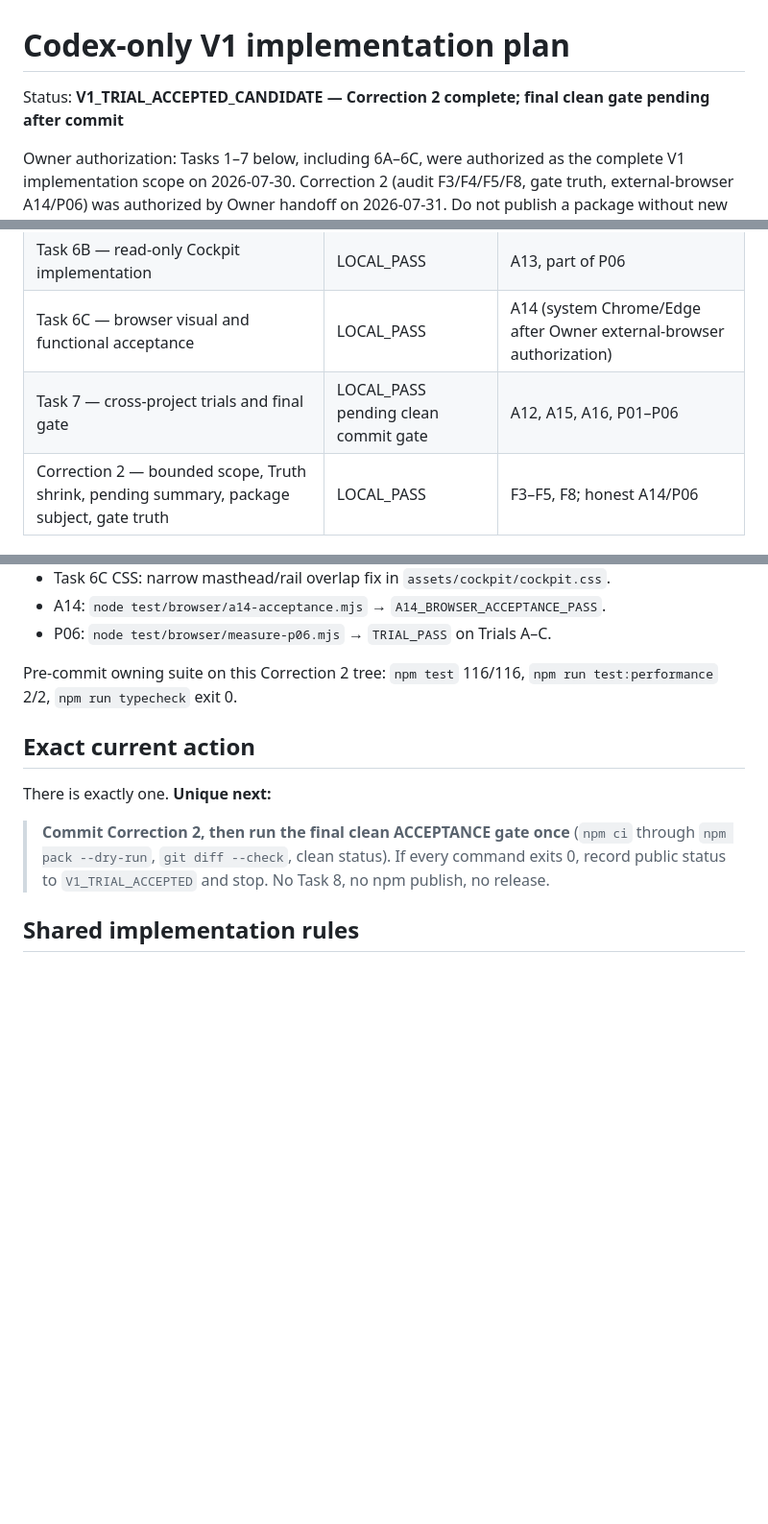
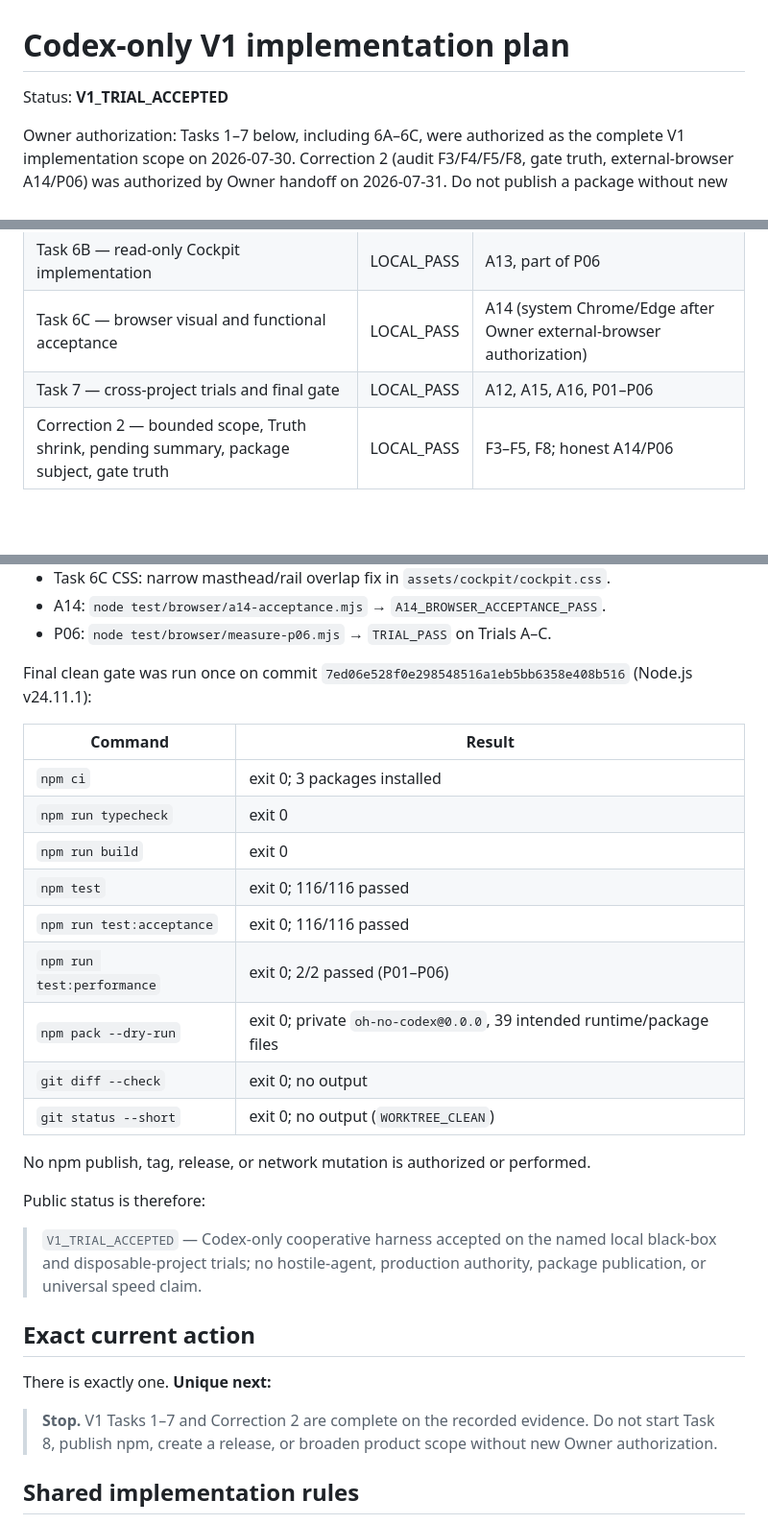
Before and after one commit to t01089572455/oh-no-codex, a Markdown page: docs/IMPLEMENTATION-PLAN.md, 3 parts joined by grey strips. Shown at 96% size. Rendered like a GitHub page; blank space fills up the shorter version.

```diff
--- a/docs/IMPLEMENTATION-PLAN.md
+++ b/docs/IMPLEMENTATION-PLAN.md
@@ -1,6 +1,6 @@
 # Codex-only V1 implementation plan
 
-Status: **V1_TRIAL_ACCEPTED_CANDIDATE — Correction 2 complete; final clean gate pending after commit**
+Status: **V1_TRIAL_ACCEPTED**
 
 Owner authorization: Tasks 1–7 below, including 6A–6C, were authorized as the
 complete V1 implementation scope on 2026-07-30. Correction 2 (audit F3/F4/F5/F8,
@@ -20,7 +20,7 @@ gate truth, external-browser A14/P06) was authorized by Owner handoff on
 | Task 6A — locked Cockpit design contract | LOCAL_PASS | design prerequisite for A13, A14 |
 | Task 6B — read-only Cockpit implementation | LOCAL_PASS | A13, part of P06 |
 | Task 6C — browser visual and functional acceptance | LOCAL_PASS | A14 (system Chrome/Edge after Owner external-browser authorization) |
-| Task 7 — cross-project trials and final gate | LOCAL_PASS pending clean commit gate | A12, A15, A16, P01–P06 |
+| Task 7 — cross-project trials and final gate | LOCAL_PASS | A12, A15, A16, P01–P06 |
 | Correction 2 — bounded scope, Truth shrink, pending summary, package subject, gate truth | LOCAL_PASS | F3–F5, F8; honest A14/P06 |
 
 ## Task 1 local evidence
@@ -476,17 +476,36 @@ widening into a governance OS:
 - A14: `node test/browser/a14-acceptance.mjs` → `A14_BROWSER_ACCEPTANCE_PASS`.
 - P06: `node test/browser/measure-p06.mjs` → `TRIAL_PASS` on Trials A–C.
 
-Pre-commit owning suite on this Correction 2 tree: `npm test` 116/116,
-`npm run test:performance` 2/2, `npm run typecheck` exit 0.
+Final clean gate was run once on commit
+`7ed06e528f0e298548516a1eb5bb6358e408b516` (Node.js v24.11.1):
+
+| Command | Result |
+| --- | --- |
+| `npm ci` | exit 0; 3 packages installed |
+| `npm run typecheck` | exit 0 |
+| `npm run build` | exit 0 |
+| `npm test` | exit 0; 116/116 passed |
+| `npm run test:acceptance` | exit 0; 116/116 passed |
+| `npm run test:performance` | exit 0; 2/2 passed (P01–P06) |
+| `npm pack --dry-run` | exit 0; private `oh-no-codex@0.0.0`, 39 intended runtime/package files |
+| `git diff --check` | exit 0; no output |
+| `git status --short` | exit 0; no output (`WORKTREE_CLEAN`) |
+
+No npm publish, tag, release, or network mutation is authorized or performed.
+
+Public status is therefore:
+
+> `V1_TRIAL_ACCEPTED` — Codex-only cooperative harness accepted on the named
+> local black-box and disposable-project trials; no hostile-agent, production
+> authority, package publication, or universal speed claim.
 
 ## Exact current action
 
 There is exactly one. **Unique next:**
 
-> **Commit Correction 2, then run the final clean ACCEPTANCE gate once**
-> (`npm ci` through `npm pack --dry-run`, `git diff --check`, clean status).
-> If every command exits 0, record public status to `V1_TRIAL_ACCEPTED` and stop.
-> No Task 8, no npm publish, no release.
+> **Stop.** V1 Tasks 1–7 and Correction 2 are complete on the recorded evidence.
+> Do not start Task 8, publish npm, create a release, or broaden product scope
+> without new Owner authorization.
 
 ## Shared implementation rules
 
```
Also changed, not shown: README.md (+5 -6 lines), README.zh-CN.md (+4 -4 lines).
